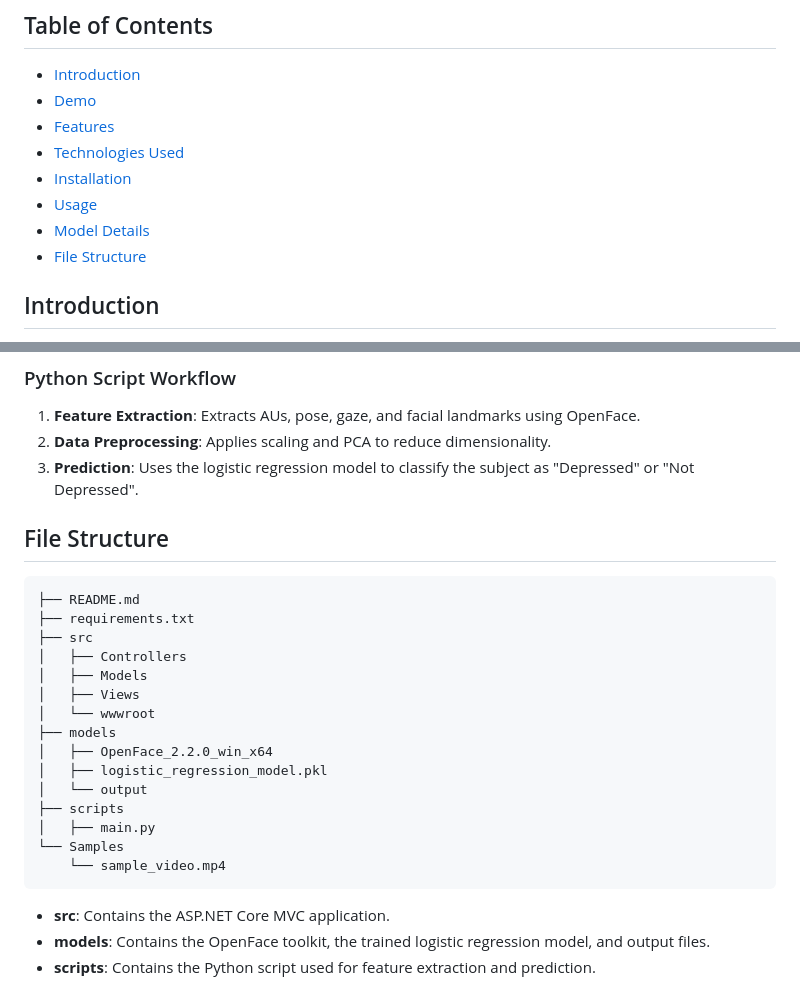
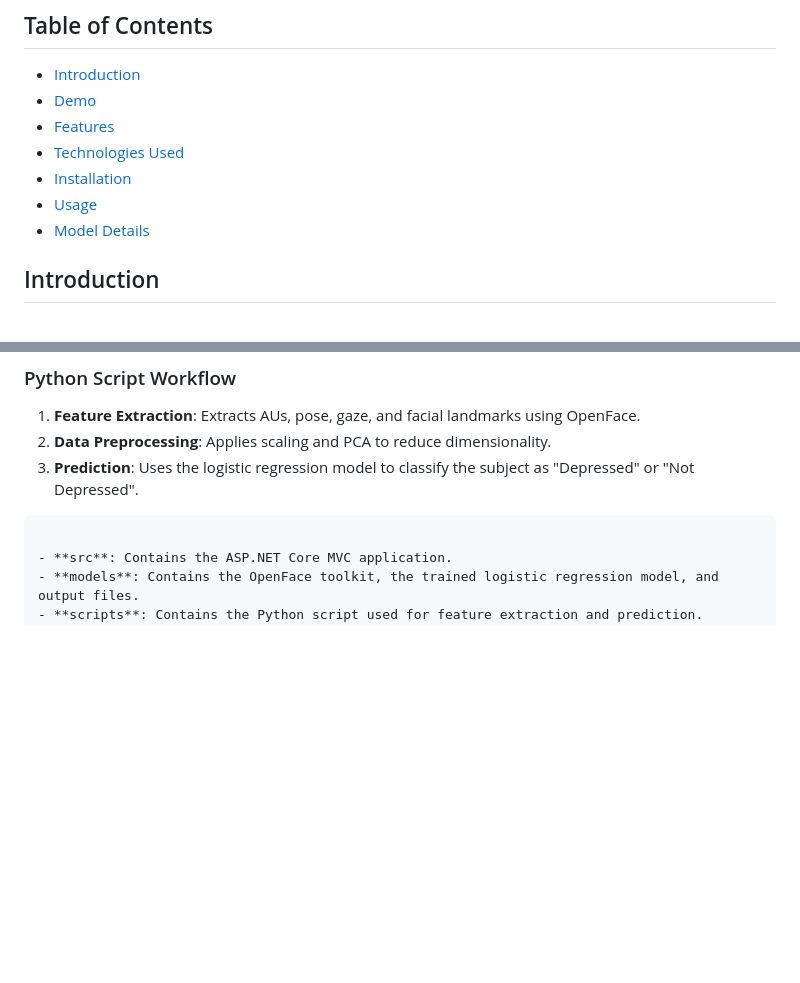
Before and after one commit to Memohacker/Depression-Detection, a Markdown page: README.md, 2 parts joined by grey strips. GitHub-like rendering; blank space fills up the shorter version.

````diff
--- a/README.md
+++ b/README.md
@@ -11,7 +11,6 @@ This project is a web-based application designed to detect depression using faci
 - [Installation](#installation)
 - [Usage](#usage)
 - [Model Details](#model-details)
-- [File Structure](#file-structure)
 
 ## Introduction
 
@@ -117,24 +116,6 @@ The logistic regression model was trained on a dataset of facial features extrac
 2. **Data Preprocessing**: Applies scaling and PCA to reduce dimensionality.
 3. **Prediction**: Uses the logistic regression model to classify the subject as "Depressed" or "Not Depressed".
 
-## File Structure
-
-```plaintext
-├── README.md
-├── requirements.txt
-├── src
-│   ├── Controllers
-│   ├── Models
-│   ├── Views
-│   └── wwwroot
-├── models
-│   ├── OpenFace_2.2.0_win_x64
-│   ├── logistic_regression_model.pkl
-│   └── output
-├── scripts
-│   ├── main.py
-└── Samples
-    └── sample_video.mp4
 ```
 
 - **src**: Contains the ASP.NET Core MVC application.
````
